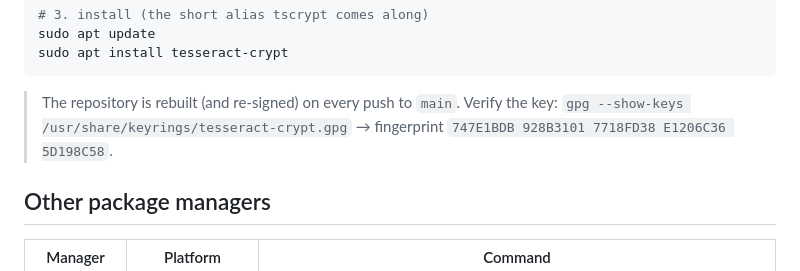
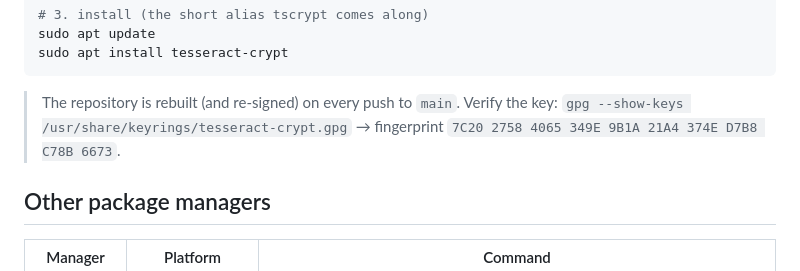
Before and after one commit to adyoi/tesseract-crypt, a Markdown page: README.en.md, the part around the change. GitHub-like rendering.

```diff
--- a/README.en.md
+++ b/README.en.md
@@ -58,7 +58,7 @@ sudo apt install tesseract-crypt
 
 > The repository is rebuilt (and re-signed) on every push to `main`.
 > Verify the key: `gpg --show-keys /usr/share/keyrings/tesseract-crypt.gpg`
-> → fingerprint `747E1BDB 928B3101 7718FD38 E1206C36 5D198C58`.
+> → fingerprint `7C20 2758 4065 349E 9B1A 21A4 374E D7B8 C78B 6673`.
 
 ## Other package managers
 
```
Also changed, not shown: README.md (+1 -1 lines).
